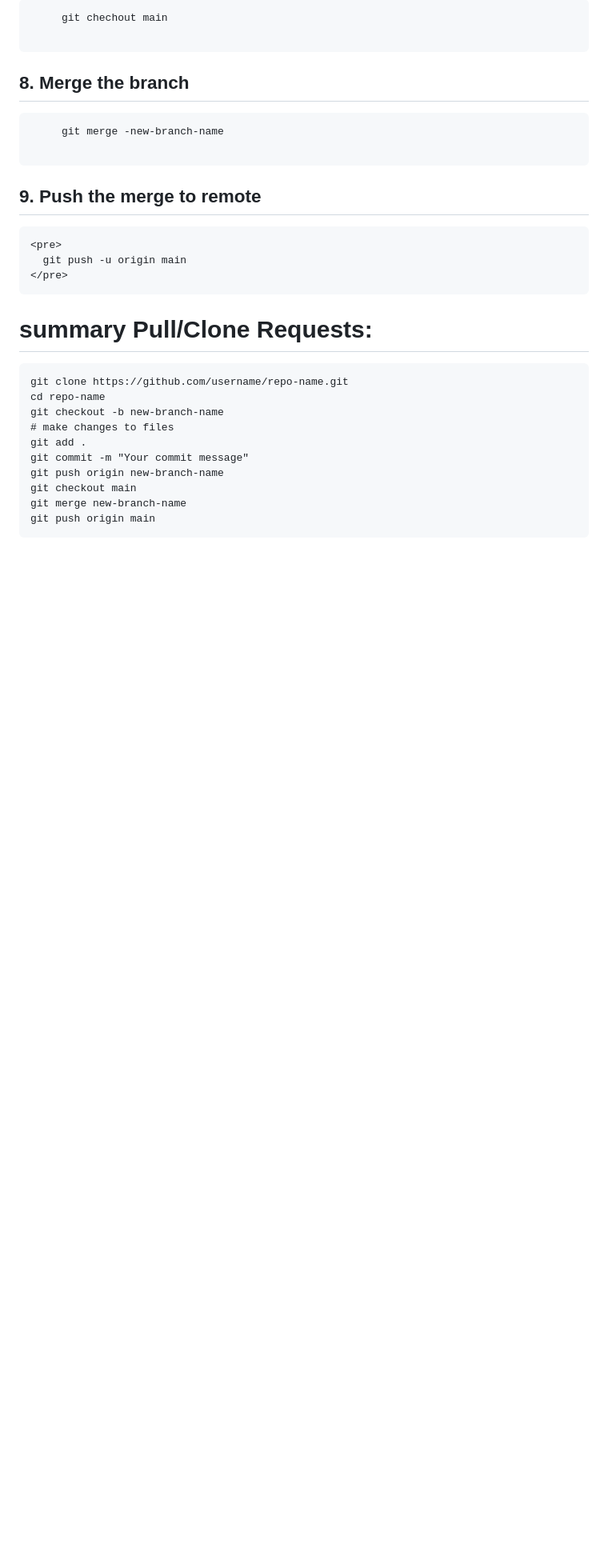
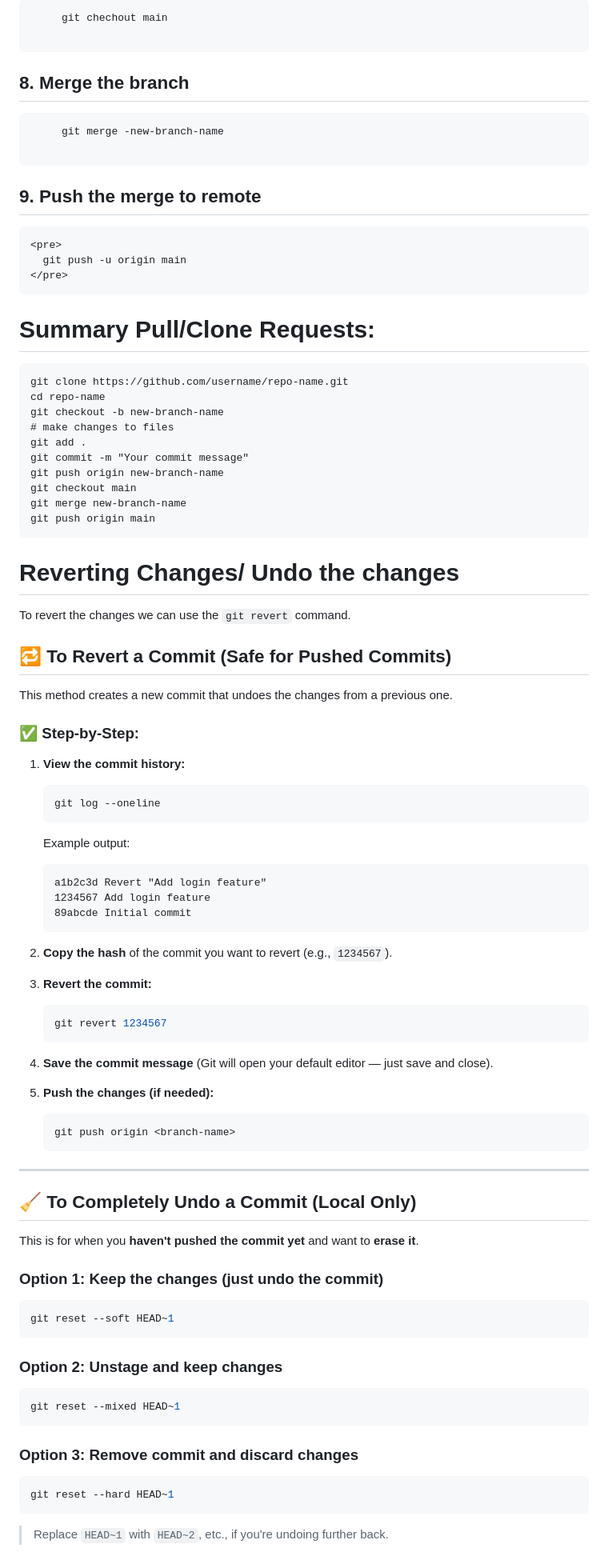
Before and after one commit to Chetanpatil03/GitHub_demo, a Markdown page: README.md, the part around one of its changes. Shown at 80% size. Drawn GitHub-style; blank space fills up the shorter version.

````diff
--- a/README.md
+++ b/README.md
@@ -167,7 +167,7 @@ To publish your branch on GitHub:
       git push -u origin main
     </pre>
 
-# summary Pull/Clone Requests:
+# Summary Pull/Clone Requests:
 <pre>
 git clone https://github.com/username/repo-name.git
 cd repo-name
@@ -180,3 +180,68 @@ git checkout main
 git merge new-branch-name
 git push origin main
 </pre>
+
+# Reverting Changes/ Undo the changes
+To revert the changes we can use the ```git revert``` command.
+
+## 🔁 **To Revert a Commit (Safe for Pushed Commits)**
+
+This method creates a new commit that undoes the changes from a previous one.
+
+### ✅ Step-by-Step:
+
+1. **View the commit history:**
+
+   ```bash
+   git log --oneline
+   ```
+
+   Example output:
+
+   ```
+   a1b2c3d Revert "Add login feature"
+   1234567 Add login feature
+   89abcde Initial commit
+   ```
+
+2. **Copy the hash** of the commit you want to revert (e.g., `1234567`).
+
+3. **Revert the commit:**
+
+   ```bash
+   git revert 1234567
+   ```
+
+4. **Save the commit message** (Git will open your default editor — just save and close).
+
+5. **Push the changes (if needed):**
+
+   ```bash
+   git push origin <branch-name>
+   ```
+
+---
+
+## 🧹 **To Completely Undo a Commit (Local Only)**
+
+This is for when you **haven't pushed the commit yet** and want to **erase it**.
+
+### Option 1: Keep the changes (just undo the commit)
+
+```bash
+git reset --soft HEAD~1
+```
+
+### Option 2: Unstage and keep changes
+
+```bash
+git reset --mixed HEAD~1
+```
+
+### Option 3: Remove commit and discard changes
+
+```bash
+git reset --hard HEAD~1
+```
+
+> Replace `HEAD~1` with `HEAD~2`, etc., if you're undoing further back.
````
Also changed, not shown: other parts of README.md (+5 -5 lines).
